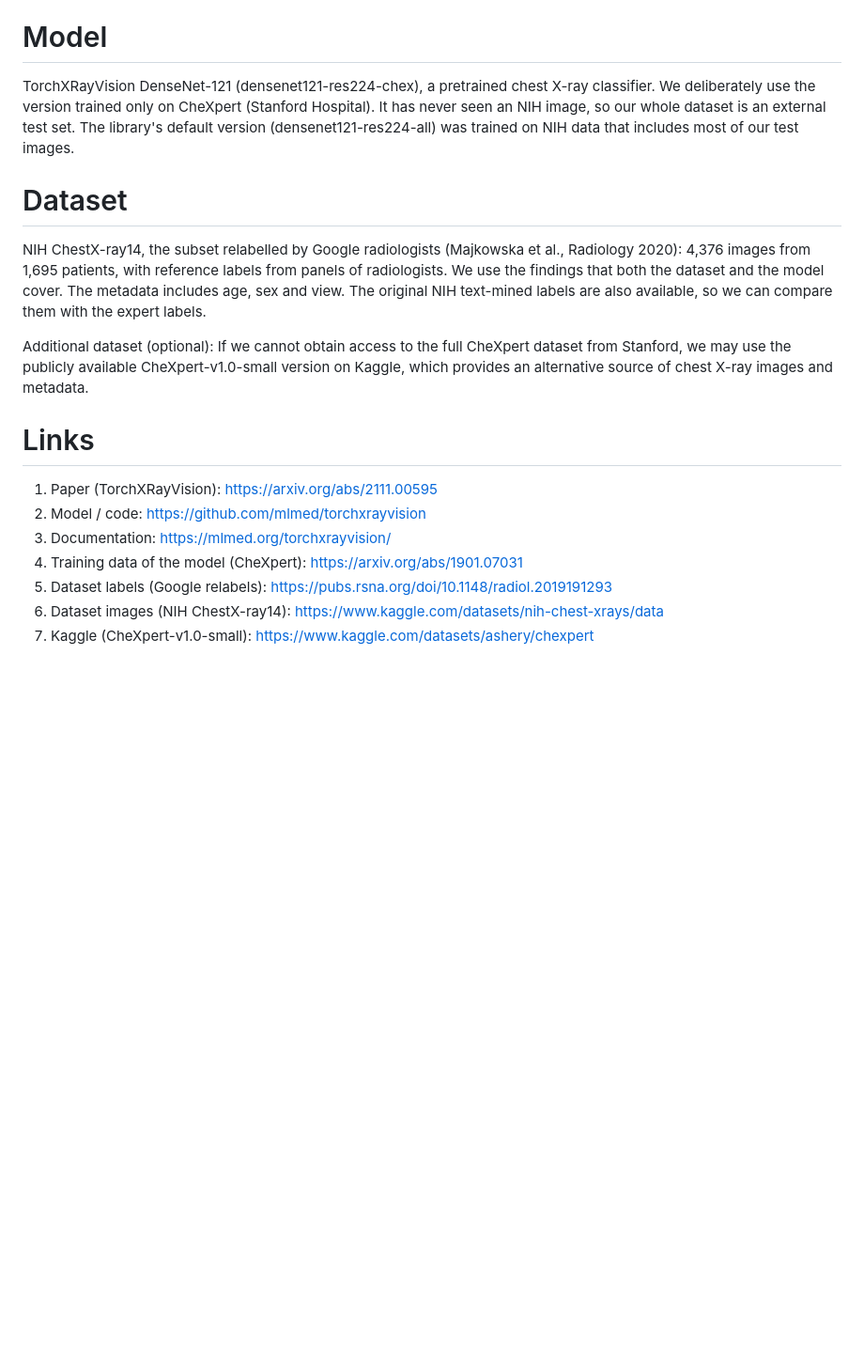
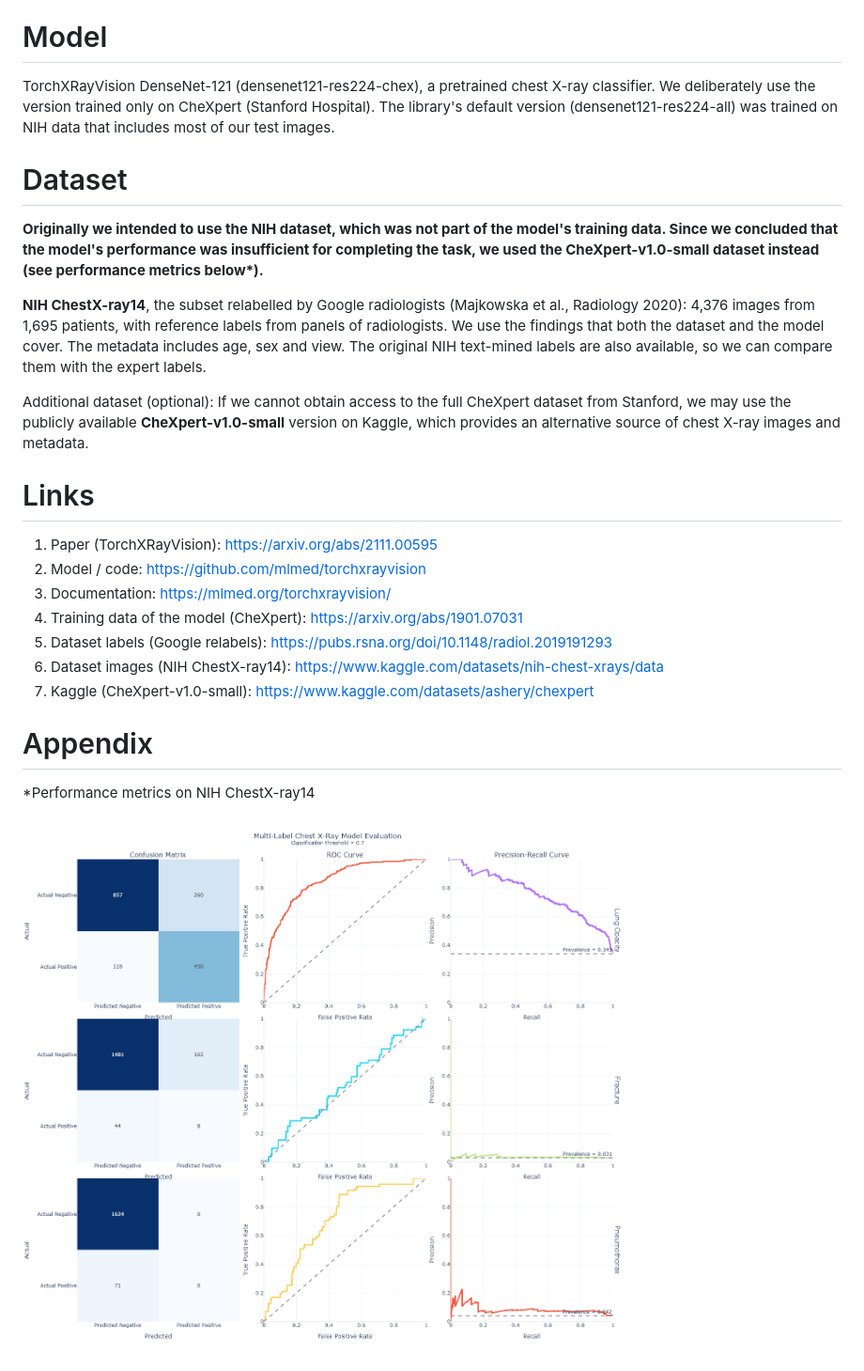
Before and after one commit to ngChris/ai-vis-lab-2026-x-rayable-ai, a Markdown page: README.md, the part around the change. Shown at 94% size. Drawn GitHub-style; pictures changed too: NIH_model_eval.png (added); blank space fills up the shorter version.

Commit message:
Edited readme w.r.t. NIH dataset

```diff
--- a/README.md
+++ b/README.md
@@ -7,13 +7,14 @@ Phase I: we treat the model as a black box. We relate its errors and confidence
 Phase II: we open the model to check whether the error patterns found in Phase I come from different image regions or learned features.
 
 # Model
-TorchXRayVision DenseNet-121 (densenet121-res224-chex), a pretrained chest X-ray classifier. We deliberately use the version trained only on CheXpert (Stanford Hospital). It has never seen an NIH image, so our whole dataset is an external test set. The library's default version (densenet121-res224-all) was trained on NIH data that includes most of our test images.
+TorchXRayVision DenseNet-121 (densenet121-res224-chex), a pretrained chest X-ray classifier. We deliberately use the version trained only on CheXpert (Stanford Hospital). The library's default version (densenet121-res224-all) was trained on NIH data that includes most of our test images.
 
 # Dataset
+**Originally we intended to use the NIH dataset, which was not part of the model's training data. Since we concluded that the model's performance was insufficient for completing the task, we used the CheXpert-v1.0-small dataset instead (see performance metrics below\*).**
 
-NIH ChestX-ray14, the subset relabelled by Google radiologists (Majkowska et al., Radiology 2020): 4,376 images from 1,695 patients, with reference labels from panels of radiologists. We use the findings that both the dataset and the model cover. The metadata includes age, sex and view. The original NIH text-mined labels are also available, so we can compare them with the expert labels.
+**NIH ChestX-ray14**, the subset relabelled by Google radiologists (Majkowska et al., Radiology 2020): 4,376 images from 1,695 patients, with reference labels from panels of radiologists. We use the findings that both the dataset and the model cover. The metadata includes age, sex and view. The original NIH text-mined labels are also available, so we can compare them with the expert labels.
 
-Additional dataset (optional): If we cannot obtain access to the full CheXpert dataset from Stanford, we may use the publicly available CheXpert-v1.0-small version on Kaggle, which provides an alternative source of chest X-ray images and metadata.
+Additional dataset (optional): If we cannot obtain access to the full CheXpert dataset from Stanford, we may use the publicly available **CheXpert-v1.0-small** version on Kaggle, which provides an alternative source of chest X-ray images and metadata.
 
 # Links
 
@@ -24,3 +25,8 @@ Additional dataset (optional): If we cannot obtain access to the full CheXpert d
 5. Dataset labels (Google relabels): https://pubs.rsna.org/doi/10.1148/radiol.2019191293
 6. Dataset images (NIH ChestX-ray14): https://www.kaggle.com/datasets/nih-chest-xrays/data
 7. Kaggle (CheXpert-v1.0-small): https://www.kaggle.com/datasets/ashery/chexpert
+
+# Appendix
+*Performance metrics on NIH ChestX-ray14
+
+![alt text](NIH_model_eval.png)
```
